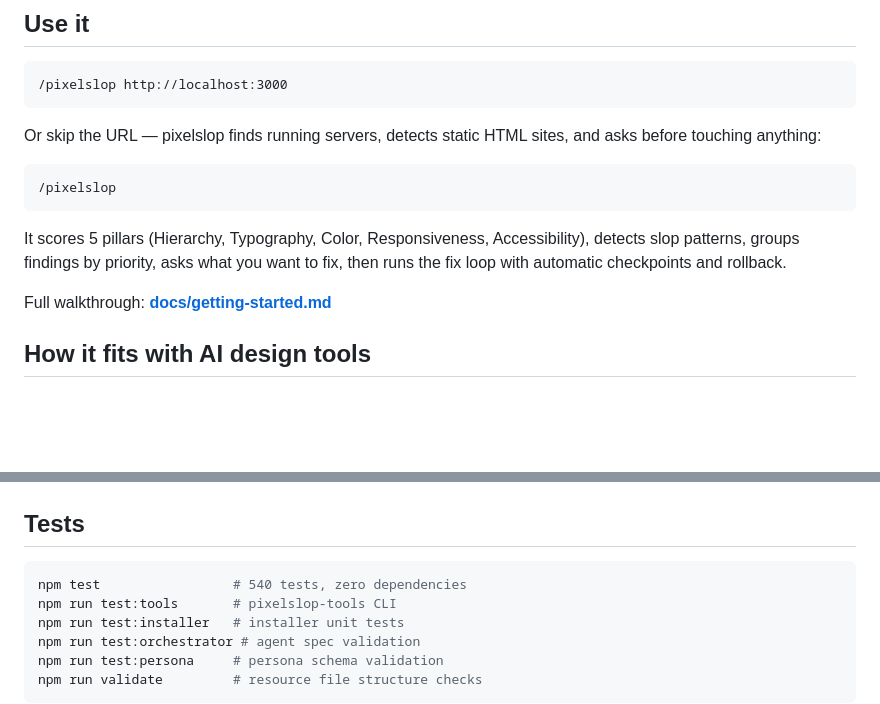
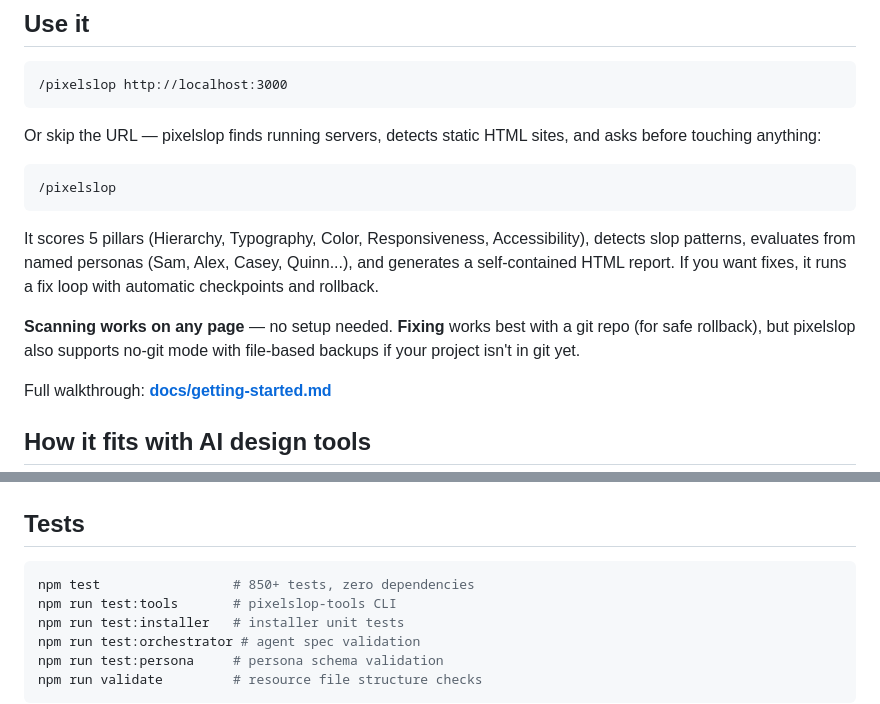
Before and after one commit to gabelul/pixelslop, a Markdown page: README.md, 2 parts joined by grey strips. GitHub-like rendering; blank space fills up the shorter version.

````diff
--- a/README.md
+++ b/README.md
@@ -44,7 +44,9 @@ Or skip the URL — pixelslop finds running servers, detects static HTML sites,
 /pixelslop
 ```
 
-It scores 5 pillars (Hierarchy, Typography, Color, Responsiveness, Accessibility), detects slop patterns, groups findings by priority, asks what you want to fix, then runs the fix loop with automatic checkpoints and rollback.
+It scores 5 pillars (Hierarchy, Typography, Color, Responsiveness, Accessibility), detects slop patterns, evaluates from named personas (Sam, Alex, Casey, Quinn...), and generates a self-contained HTML report. If you want fixes, it runs a fix loop with automatic checkpoints and rollback.
+
+**Scanning works on any page** — no setup needed. **Fixing** works best with a git repo (for safe rollback), but pixelslop also supports no-git mode with file-based backups if your project isn't in git yet.
 
 Full walkthrough: **[docs/getting-started.md](docs/getting-started.md)**
 
@@ -66,7 +68,7 @@ I built [stitch-kit](https://github.com/gabelul/stitch-kit) to teach AI agents h
 ## Tests
 
 ```bash
-npm test                 # 540 tests, zero dependencies
+npm test                 # 850+ tests, zero dependencies
 npm run test:tools       # pixelslop-tools CLI
 npm run test:installer   # installer unit tests
 npm run test:orchestrator # agent spec validation
````
Also changed, not shown: docs/getting-started.md (+20 -5 lines).
